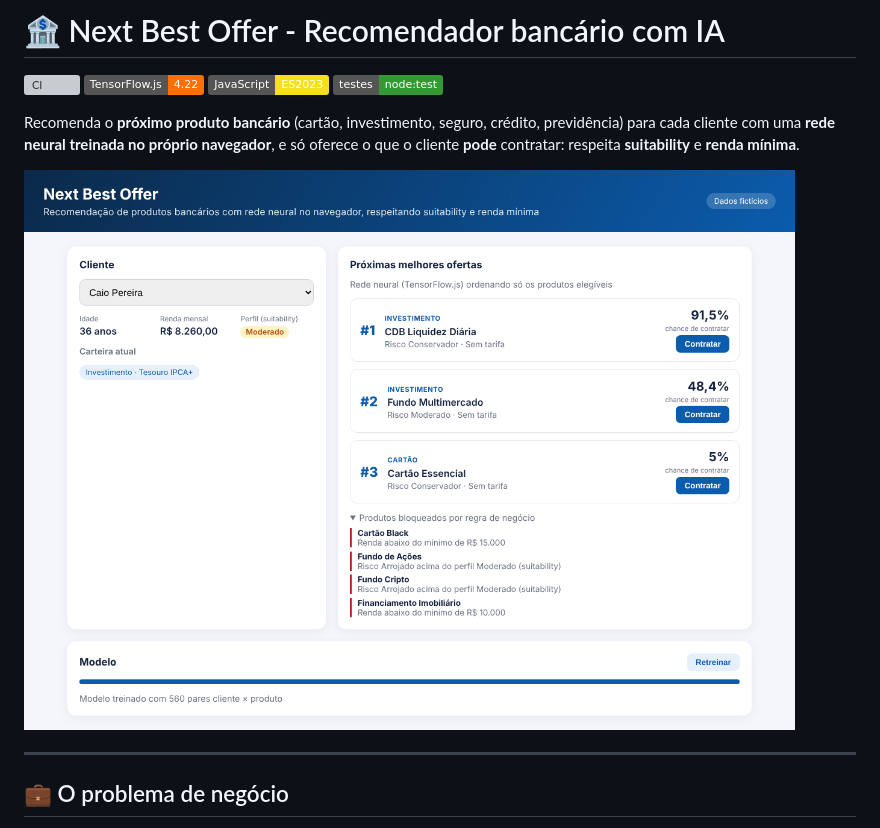
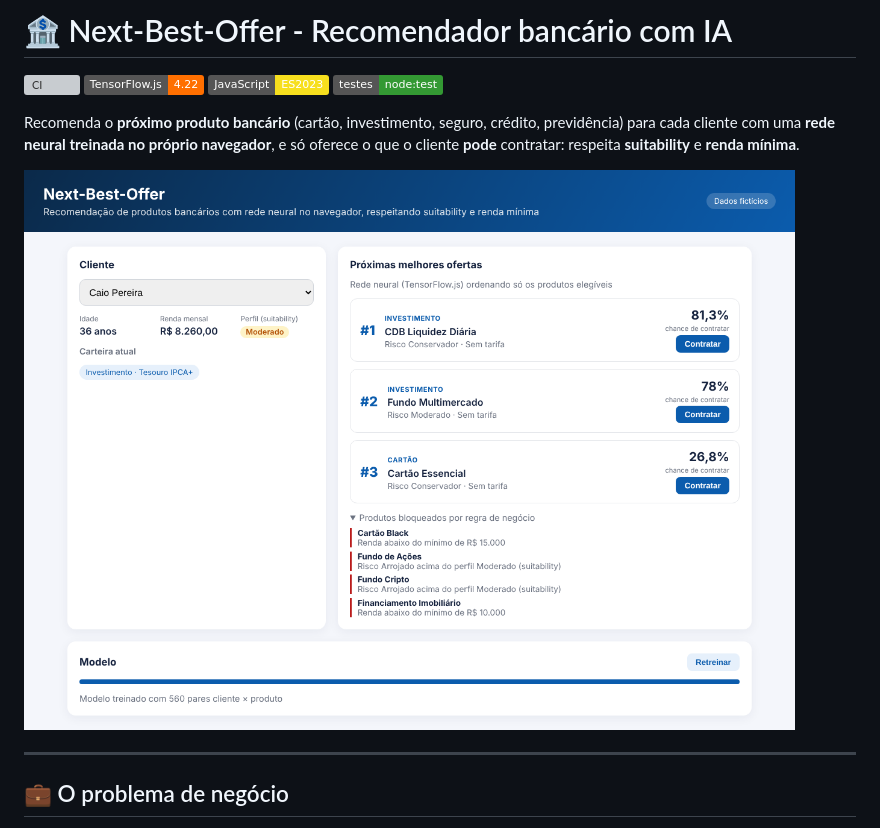
Before and after one commit to CesarioStoquero/NextBestOffer, a Markdown page: README.md, the part around the change. GitHub-like rendering; pictures changed too: docs/demo.png; badges without logos; grey boxes are pictures that could not be loaded.

Commit message:
chore: renomeia projeto para Next-Best-Offer
Co-Authored-By: Claude Opus 5.5 <noreply@anthropic.com>
Claude-Session: https://claude.ai/code/session_014HeZmXkXvk6a77DcngPG81

```diff
--- a/README.md
+++ b/README.md
@@ -1,4 +1,4 @@
-# 🏦 Next Best Offer - Recomendador bancário com IA
+# 🏦 Next-Best-Offer - Recomendador bancário com IA
 
 [![CI](https://github.com/CesarioStoquero/next-best-offer/actions/workflows/ci.yml/badge.svg)](https://github.com/CesarioStoquero/next-best-offer/actions/workflows/ci.yml)
 ![TensorFlow.js](https://img.shields.io/badge/TensorFlow.js-4.22-FF6F00?logo=tensorflow&logoColor=white)
```
Also changed, not shown: 1 other file.
